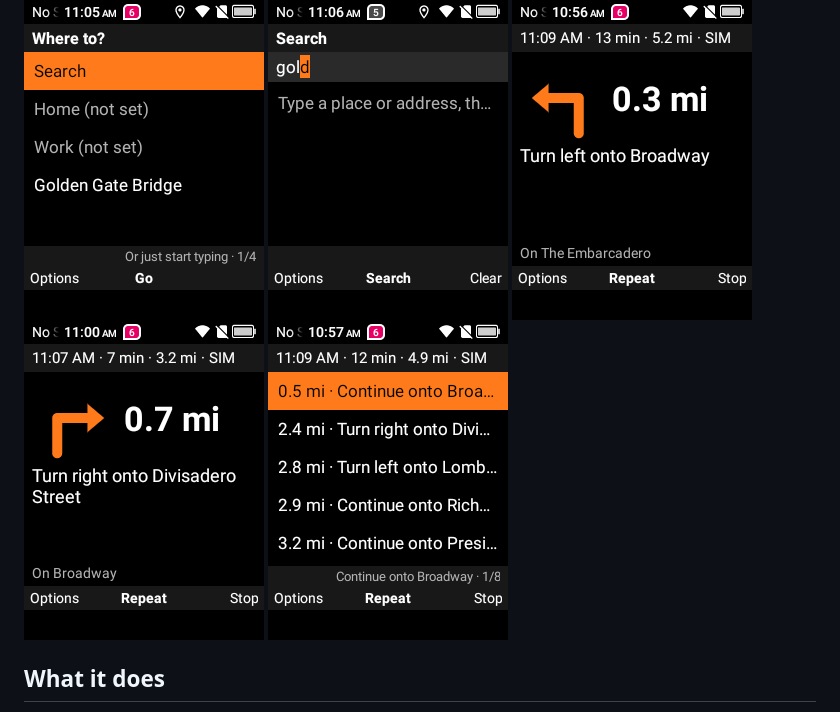
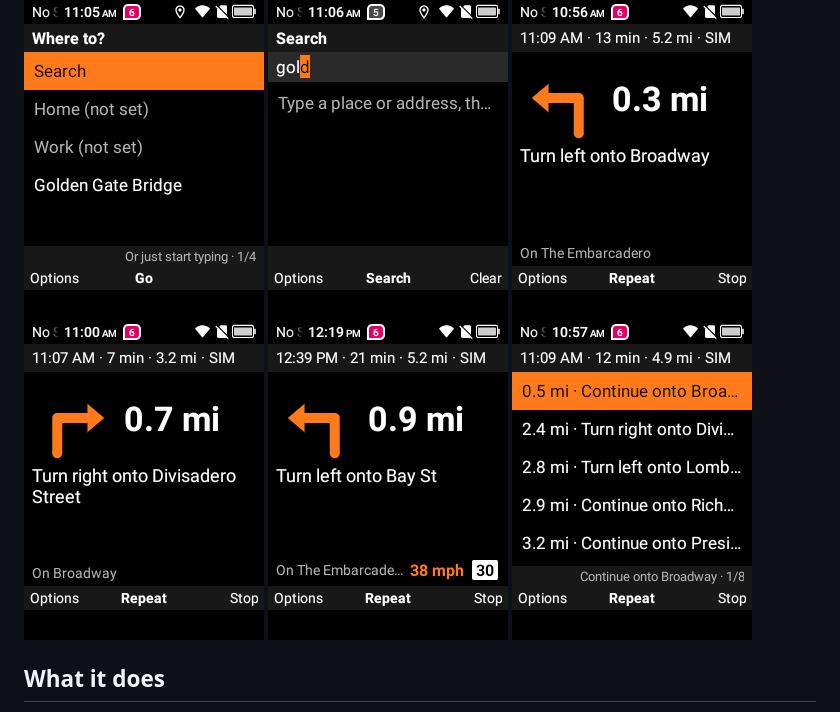
Before and after one commit to SuperFieroStatus/fiero-nav, a Markdown page: README.md, the part around the change. GitHub-like rendering; pictures changed too: docs/screenshots/guide-speed.png (added).

Commit message:
Docs: TomTom tested on the phone; speed/limit screenshot
Co-Authored-By: Claude Opus 5.5 <noreply@anthropic.com>

```diff
--- a/README.md
+++ b/README.md
@@ -9,6 +9,7 @@ to pan. Spoken directions keep going with the phone closed.
   <img src="docs/screenshots/search-typing.png" width="240" alt="Typing a search on the number keys">
   <img src="docs/screenshots/guide-1.png" width="240" alt="Guidance: turn left onto Broadway in 0.3 mi">
   <img src="docs/screenshots/guide-3.png" width="240" alt="Guidance: turn right onto Divisadero Street">
+  <img src="docs/screenshots/guide-speed.png" width="240" alt="Guidance with TomTom: speed 38 mph in orange next to a 30 limit sign">
   <img src="docs/screenshots/upcoming.png" width="240" alt="Upcoming turns list">
 </p>
 
```
Also changed, not shown: PLAN.md (+3 -1 lines).
